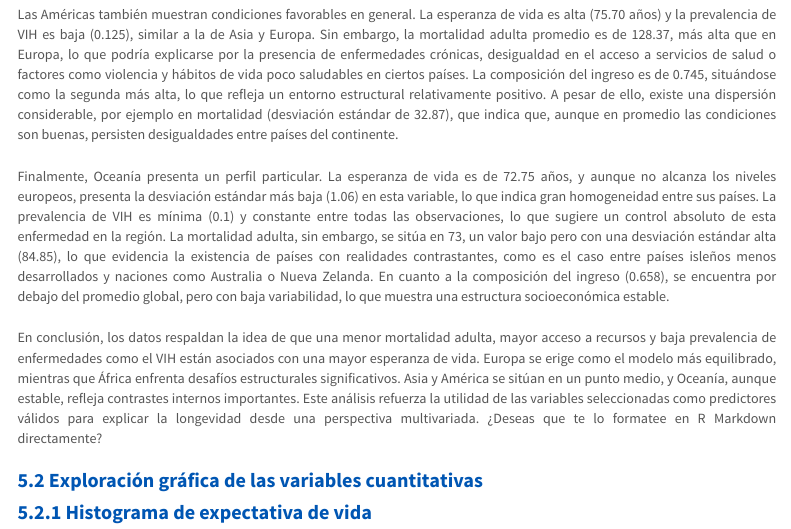
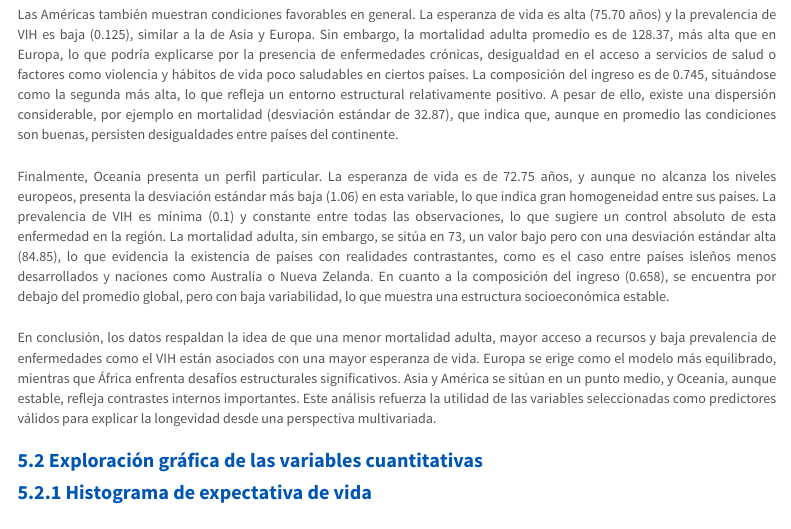
Before and after one commit to proyectoproba2/proyectoproba2.github.io, an R Markdown document (index.Rmd): the page in a window 1100 px wide, from 6440 px down. Rendered offline with R 4.5, knitr and Pandoc, with nearby package versions; some code elsewhere in the file could not run offline; menus at the side of the page are left out; long lines of code are wrapped.

Commit message:
CORREGIR

```diff
--- a/index.Rmd
+++ b/index.Rmd
@@ -328,7 +328,7 @@ Las Américas también muestran condiciones favorables en general. La esperanza
 
 Finalmente, Oceanía presenta un perfil particular. La esperanza de vida es de 72.75 años, y aunque no alcanza los niveles europeos, presenta la desviación estándar más baja (1.06) en esta variable, lo que indica gran homogeneidad entre sus países. La prevalencia de VIH es mínima (0.1) y constante entre todas las observaciones, lo que sugiere un control absoluto de esta enfermedad en la región. La mortalidad adulta, sin embargo, se sitúa en 73, un valor bajo pero con una desviación estándar alta (84.85), lo que evidencia la existencia de países con realidades contrastantes, como es el caso entre países isleños menos desarrollados y naciones como Australia o Nueva Zelanda. En cuanto a la composición del ingreso (0.658), se encuentra por debajo del promedio global, pero con baja variabilidad, lo que muestra una estructura socioeconómica estable.
 
-En conclusión, los datos respaldan la idea de que una menor mortalidad adulta, mayor acceso a recursos y baja prevalencia de enfermedades como el VIH están asociados con una mayor esperanza de vida. Europa se erige como el modelo más equilibrado, mientras que África enfrenta desafíos estructurales significativos. Asia y América se sitúan en un punto medio, y Oceanía, aunque estable, refleja contrastes internos importantes. Este análisis refuerza la utilidad de las variables seleccionadas como predictores válidos para explicar la longevidad desde una perspectiva multivariada. ¿Deseas que te lo formatee en R Markdown directamente?
+En conclusión, los datos respaldan la idea de que una menor mortalidad adulta, mayor acceso a recursos y baja prevalencia de enfermedades como el VIH están asociados con una mayor esperanza de vida. Europa se erige como el modelo más equilibrado, mientras que África enfrenta desafíos estructurales significativos. Asia y América se sitúan en un punto medio, y Oceanía, aunque estable, refleja contrastes internos importantes. Este análisis refuerza la utilidad de las variables seleccionadas como predictores válidos para explicar la longevidad desde una perspectiva multivariada.
 
 ## Exploración gráfica de las variables cuantitativas
 
```
Also changed, not shown: about.html, index.html.
